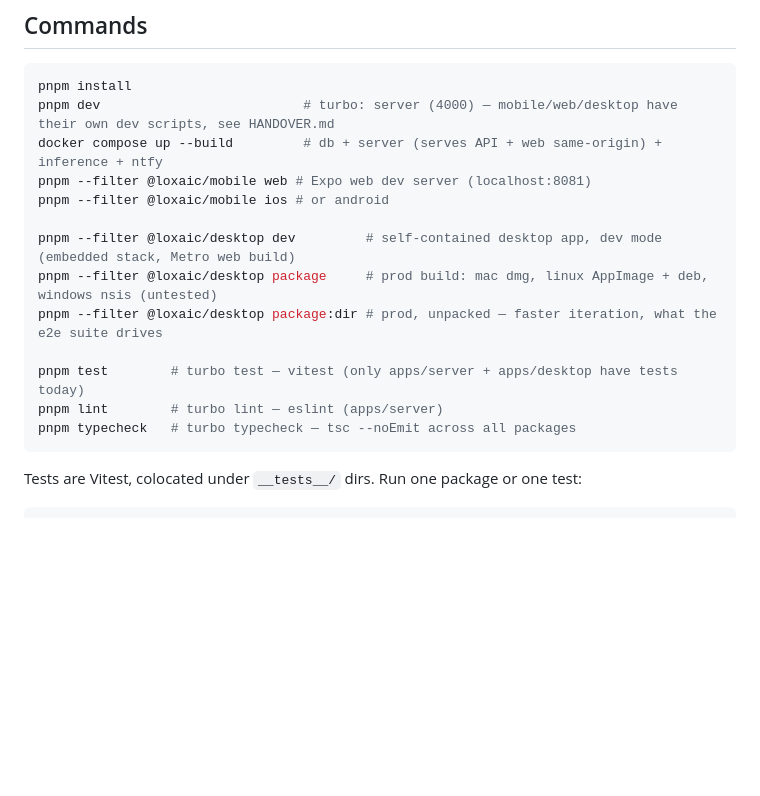
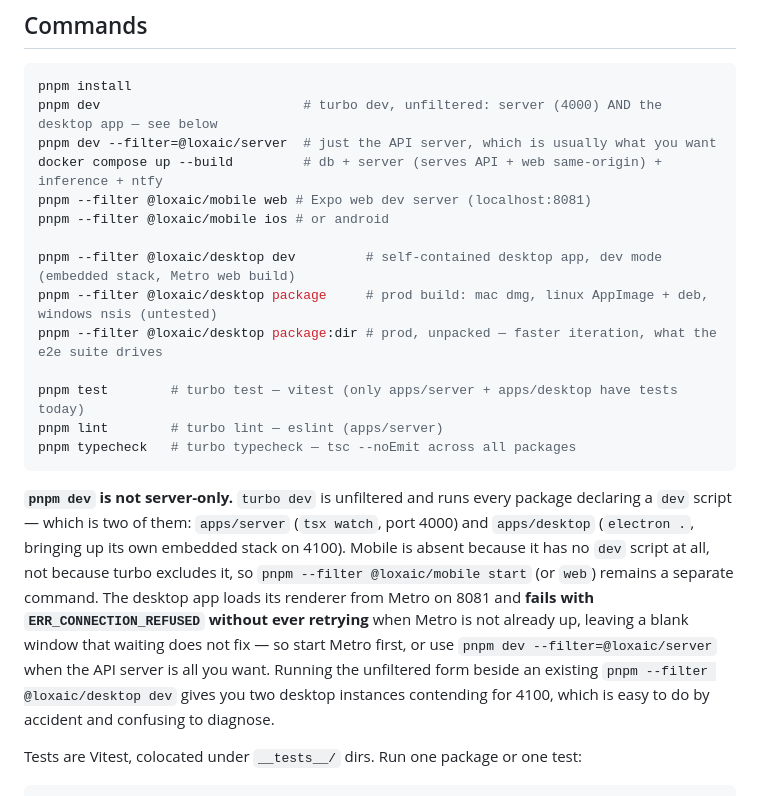
Before and after one commit to CyberCyclone/Loxaic, a Markdown page: AGENTS.md, the part around the change. Drawn GitHub-style; blank space fills up the shorter version.

Commit message:
Say that pnpm dev starts the desktop app too
The Commands block said "turbo: server (4000) — mobile/web/desktop have their
own dev scripts", which reads as though pnpm dev is server-only. It is not.
turbo dev is unfiltered and runs every package declaring a dev script, and two
do: apps/server (tsx watch, 4000) and apps/desktop (electron .), which brings
up its own embedded stack on 4100.

Mobile is the part the old sentence got backwards. It is absent not because
turbo filters it out but because it has no dev script at all — only start,
web, ios and android — so lumping it in with desktop described the outcome
correctly and the mechanism wrongly.

The "see HANDOVER.md" pointer went with it: that file says nothing about
pnpm dev or turbo dev, so it explained nothing about this claim.

Also records the trap this cost. The desktop app loads its renderer from Metro
on 8081 and fails with ERR_CONNECTION_REFUSED without ever retrying, so
starting pnpm dev without Metro leaves a blank window that waiting does not
fix. And run beside an existing `pnpm --filter @loxaic/desktop dev`, the
unfiltered form gives two desktop instances contending for 4100 — which is
exactly how this was found, while restarting a dev server that had only ever
been the server.

Co-Authored-By: Claude Opus 5 <noreply@anthropic.com>

````diff
--- a/AGENTS.md
+++ b/AGENTS.md
@@ -34,7 +34,8 @@ export **is** the web app, served same-origin by `apps/server` (see HANDOVER.md)
 
 ```bash
 pnpm install
-pnpm dev                          # turbo: server (4000) — mobile/web/desktop have their own dev scripts, see HANDOVER.md
+pnpm dev                          # turbo dev, unfiltered: server (4000) AND the desktop app — see below
+pnpm dev --filter=@loxaic/server  # just the API server, which is usually what you want
 docker compose up --build         # db + server (serves API + web same-origin) + inference + ntfy
 pnpm --filter @loxaic/mobile web # Expo web dev server (localhost:8081)
 pnpm --filter @loxaic/mobile ios # or android
@@ -47,6 +48,17 @@ pnpm test        # turbo test — vitest (only apps/server + apps/desktop have t
 pnpm lint        # turbo lint — eslint (apps/server)
 pnpm typecheck   # turbo typecheck — tsc --noEmit across all packages
 ```
+
+**`pnpm dev` is not server-only.** `turbo dev` is unfiltered and runs every package declaring a
+`dev` script — which is two of them: `apps/server` (`tsx watch`, port 4000) and `apps/desktop`
+(`electron .`, bringing up its own embedded stack on 4100). Mobile is absent because it has no
+`dev` script at all, not because turbo excludes it, so `pnpm --filter @loxaic/mobile start` (or
+`web`) remains a separate command. The desktop app loads its renderer from Metro on 8081 and
+**fails with `ERR_CONNECTION_REFUSED` without ever retrying** when Metro is not already up,
+leaving a blank window that waiting does not fix — so start Metro first, or use
+`pnpm dev --filter=@loxaic/server` when the API server is all you want. Running the unfiltered
+form beside an existing `pnpm --filter @loxaic/desktop dev` gives you two desktop instances
+contending for 4100, which is easy to do by accident and confusing to diagnose.
 
 Tests are Vitest, colocated under `__tests__/` dirs. Run one package or one test:
 
````
